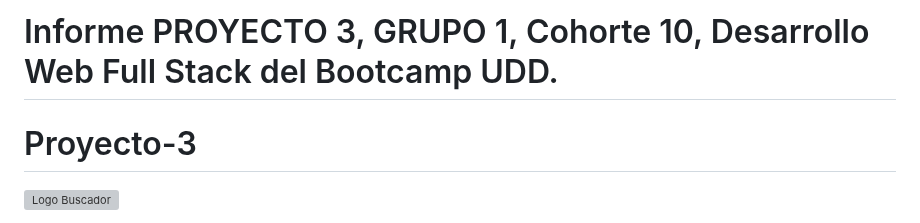
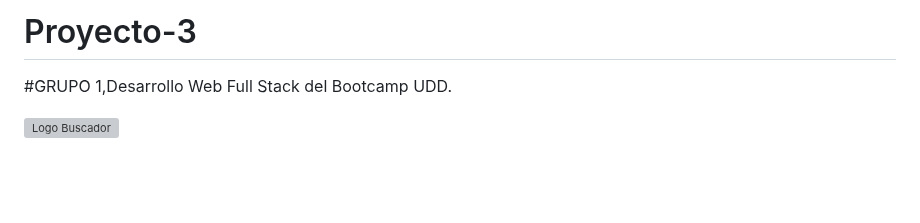
Before and after one commit to DiegoPM90/Proyecto-3, a Markdown page: README.md, the part around the change. GitHub-like rendering; blank space fills up the shorter version; grey boxes are pictures that could not be loaded.

```diff
--- a/README.md
+++ b/README.md
@@ -1,6 +1,7 @@
-# Informe PROYECTO 3, GRUPO 1, Cohorte 10, Desarrollo Web Full Stack del Bootcamp UDD.
+# Proyecto-3
 
-# Proyecto-3
+#GRUPO 1,Desarrollo Web Full Stack del Bootcamp UDD.
+
 
 ![Logo Buscador](https://github.com/sebaao/DWFS-Proyecto-3/assets/140351890/52d4eeb2-98a9-4a12-b24e-49852cc7891f)
 
```
